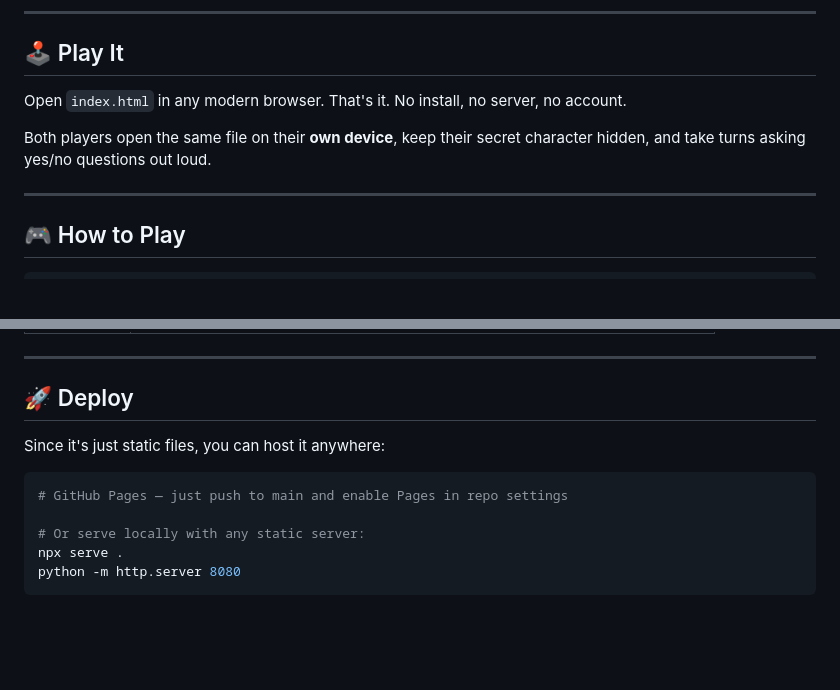
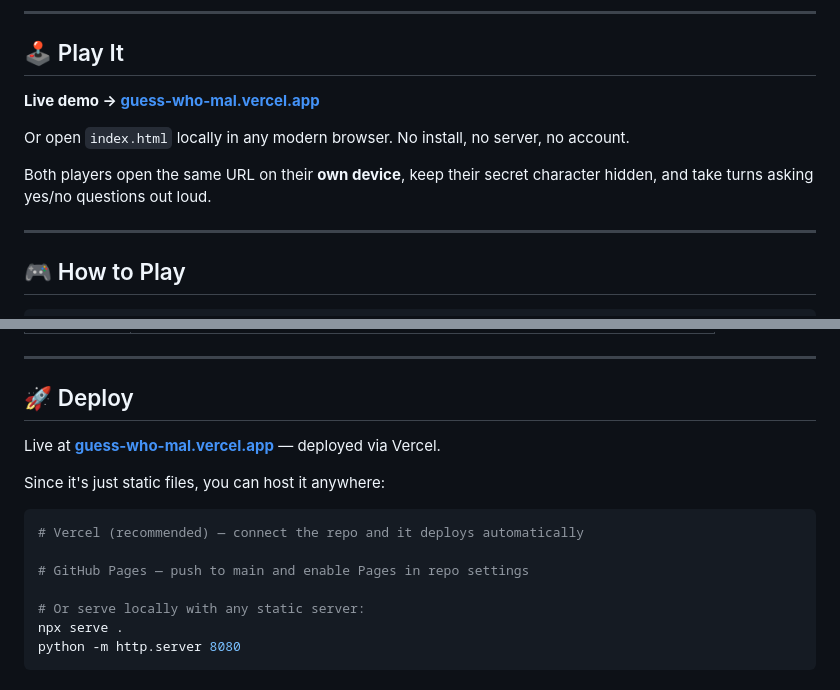
Before and after one commit to Akumaaaaaa/Guess-Who, a Markdown page: README.md, 2 parts joined by grey strips. Rendered like a GitHub page; blank space fills up the shorter version.

````diff
--- a/README.md
+++ b/README.md
@@ -6,9 +6,11 @@
 
 ## 🕹️ Play It
 
-Open `index.html` in any modern browser. That's it. No install, no server, no account.
+**Live demo → [guess-who-mal.vercel.app](https://guess-who-mal.vercel.app)**
 
-Both players open the same file on their **own device**, keep their secret character hidden, and take turns asking yes/no questions out loud.
+Or open `index.html` locally in any modern browser. No install, no server, no account.
+
+Both players open the same URL on their **own device**, keep their secret character hidden, and take turns asking yes/no questions out loud.
 
 ---
 
@@ -131,10 +133,14 @@ Click **💡 Helper** in the game header to open it. It updates live as you elim
 
 ## 🚀 Deploy
 
+Live at **[guess-who-mal.vercel.app](https://guess-who-mal.vercel.app)** — deployed via Vercel.
+
 Since it's just static files, you can host it anywhere:
 
 ```bash
-# GitHub Pages — just push to main and enable Pages in repo settings
+# Vercel (recommended) — connect the repo and it deploys automatically
+
+# GitHub Pages — push to main and enable Pages in repo settings
 
 # Or serve locally with any static server:
 npx serve .
````
